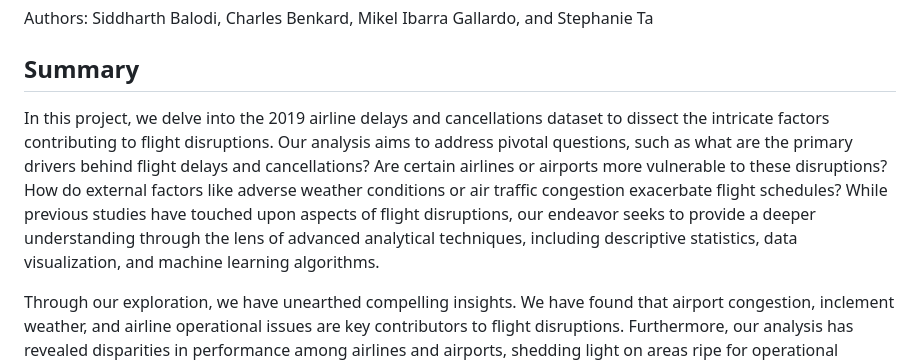
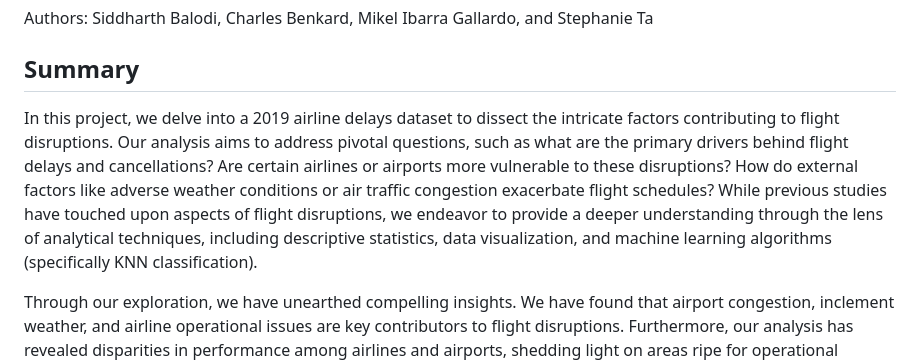
Before and after one commit to DSCI-310-2024/dsci-310_airline-delay-classification_group-17, a Markdown page: README.md, the part around the change. Drawn GitHub-style.

Commit message:
add which model we used in the summary and modify grammar

```diff
--- a/README.md
+++ b/README.md
@@ -3,7 +3,7 @@ Authors: Siddharth Balodi, Charles Benkard, Mikel Ibarra Gallardo, and Stephanie
 
 ## Summary
 
-In this project, we delve into the 2019 airline delays and cancellations dataset to dissect the intricate factors contributing to flight disruptions. Our analysis aims to address pivotal questions, such as what are the primary drivers behind flight delays and cancellations? Are certain airlines or airports more vulnerable to these disruptions? How do external factors like adverse weather conditions or air traffic congestion exacerbate flight schedules? While previous studies have touched upon aspects of flight disruptions, our endeavor seeks to provide a deeper understanding through the lens of advanced analytical techniques, including descriptive statistics, data visualization, and machine learning algorithms.
+In this project, we delve into a 2019 airline delays dataset to dissect the intricate factors contributing to flight disruptions. Our analysis aims to address pivotal questions, such as what are the primary drivers behind flight delays and cancellations? Are certain airlines or airports more vulnerable to these disruptions? How do external factors like adverse weather conditions or air traffic congestion exacerbate flight schedules? While previous studies have touched upon aspects of flight disruptions, we endeavor to provide a deeper understanding through the lens of  analytical techniques, including descriptive statistics, data visualization, and machine learning algorithms (specifically KNN classification).
 
 Through our exploration, we have unearthed compelling insights. We have found that airport congestion, inclement weather, and airline operational issues are key contributors to flight disruptions. Furthermore, our analysis has revealed disparities in performance among airlines and airports, shedding light on areas ripe for operational enhancements and service improvements. By leveraging these findings, stakeholders within the aviation industry can make informed decisions aimed at minimizing disruptions and enhancing overall operational efficiency.
 
```
